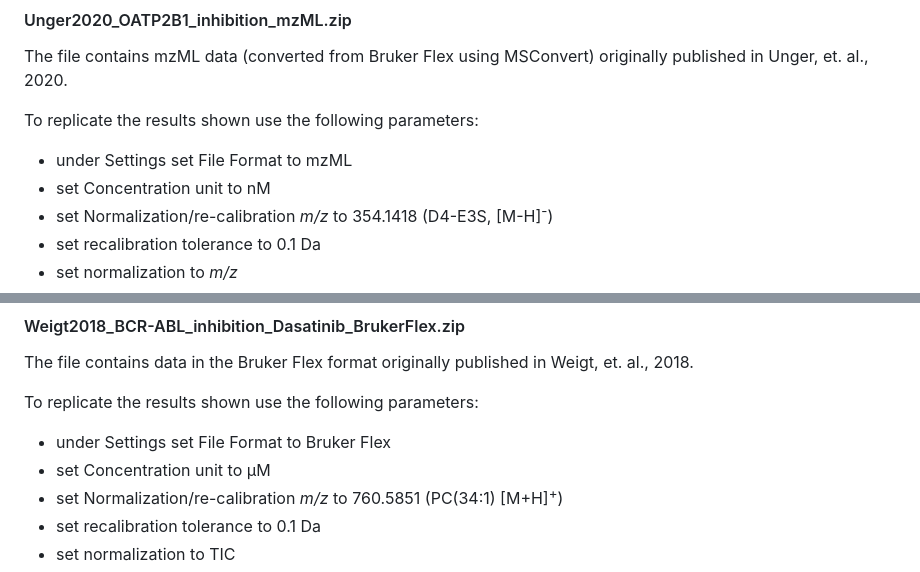
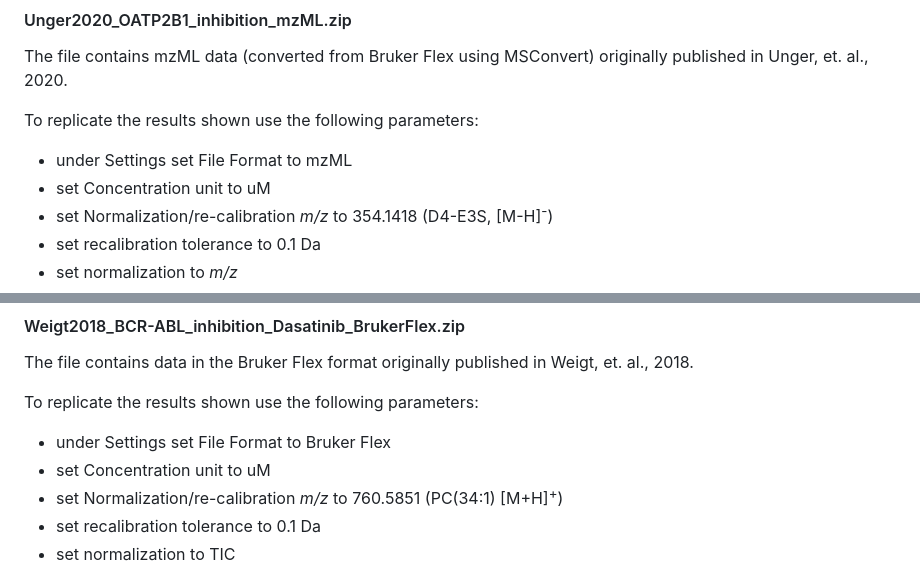
Before and after one commit to CeMOS-Mannheim/M2ara, a Markdown page: README.md, 2 parts joined by grey strips. Rendered like a GitHub page.

```diff
--- a/README.md
+++ b/README.md
@@ -77,7 +77,7 @@ The file contains mzML data (converted from Bruker Flex using MSConvert) origina
 To replicate the results shown use the following parameters:
 
 -   under Settings set File Format to mzML
--   set Concentration unit to nM
+-   set Concentration unit to uM
 -   set Normalization/re-calibration *m/z* to 354.1418 (D4-E3S, [M-H]<sup>-</sup>)
 -   set recalibration tolerance to 0.1 Da
 -   set normalization to *m/z*
@@ -99,7 +99,7 @@ The file contains data in the Bruker Flex format originally published in Weigt,
 To replicate the results shown use the following parameters:
 
 -   under Settings set File Format to Bruker Flex
--   set Concentration unit to µM
+-   set Concentration unit to uM
 -   set Normalization/re-calibration *m/z* to 760.5851 (PC(34:1) [M+H]<sup>+</sup>)
 -   set recalibration tolerance to 0.1 Da
 -   set normalization to TIC
```
